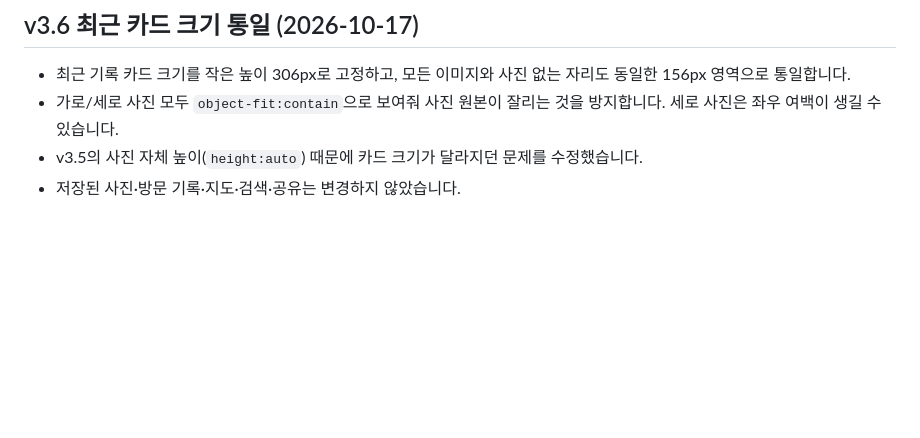
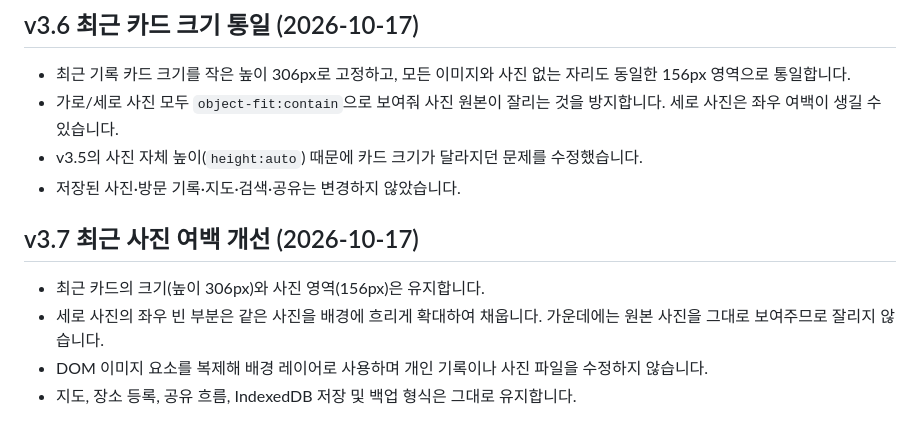
Before and after one commit to jhparkk2/my-place-map, a Markdown page: README.md, the part around the change. Drawn GitHub-style; blank space fills up the shorter version.

Commit message:
docs: explain same-size photo backdrop design v3.7

```diff
--- a/README.md
+++ b/README.md
@@ -90,3 +90,9 @@
 - 가로/세로 사진 모두 `object-fit:contain`으로 보여줘 사진 원본이 잘리는 것을 방지합니다. 세로 사진은 좌우 여백이 생길 수 있습니다.
 - v3.5의 사진 자체 높이(`height:auto`) 때문에 카드 크기가 달라지던 문제를 수정했습니다.
 - 저장된 사진·방문 기록·지도·검색·공유는 변경하지 않았습니다.
+
+## v3.7 최근 사진 여백 개선 (2026-10-17)
+- 최근 카드의 크기(높이 306px)와 사진 영역(156px)은 유지합니다.
+- 세로 사진의 좌우 빈 부분은 같은 사진을 배경에 흐리게 확대하여 채웁니다. 가운데에는 원본 사진을 그대로 보여주므로 잘리지 않습니다.
+- DOM 이미지 요소를 복제해 배경 레이어로 사용하며 개인 기록이나 사진 파일을 수정하지 않습니다.
+- 지도, 장소 등록, 공유 흐름, IndexedDB 저장 및 백업 형식은 그대로 유지합니다.
```
